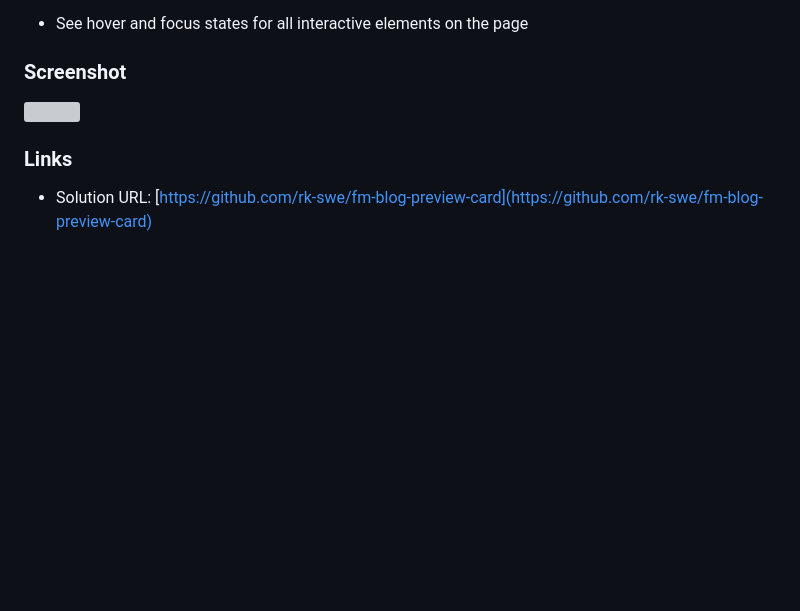
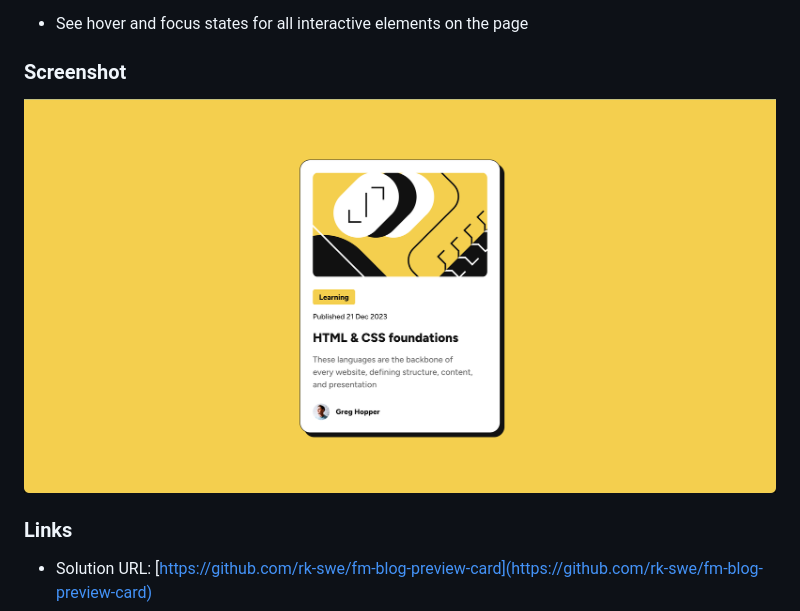
Before and after one commit to rk-swe/fm-blog-preview-card, a Markdown page: README.md, the part around the change. Drawn GitHub-style; pictures changed too: screenshot.png (added); blank space fills up the shorter version; grey boxes are pictures that could not be loaded.

Commit message:
added screenshot

```diff
--- a/README.md
+++ b/README.md
@@ -29,7 +29,7 @@ Users should be able to:
 
 ### Screenshot
 
-![](./screenshot.jpg)
+![./screenshot.png](./screenshot.png)
 
 ### Links
 
```
